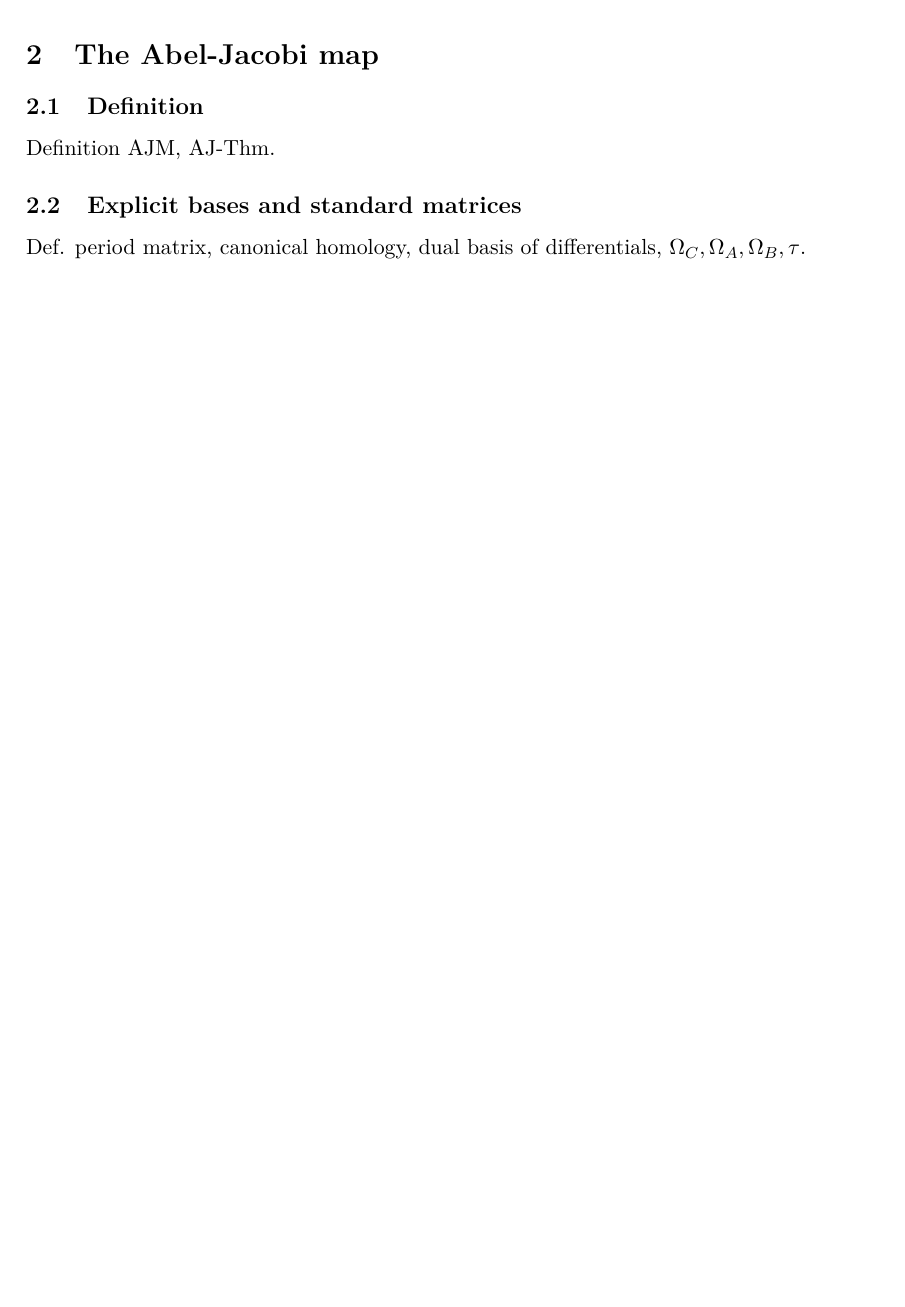
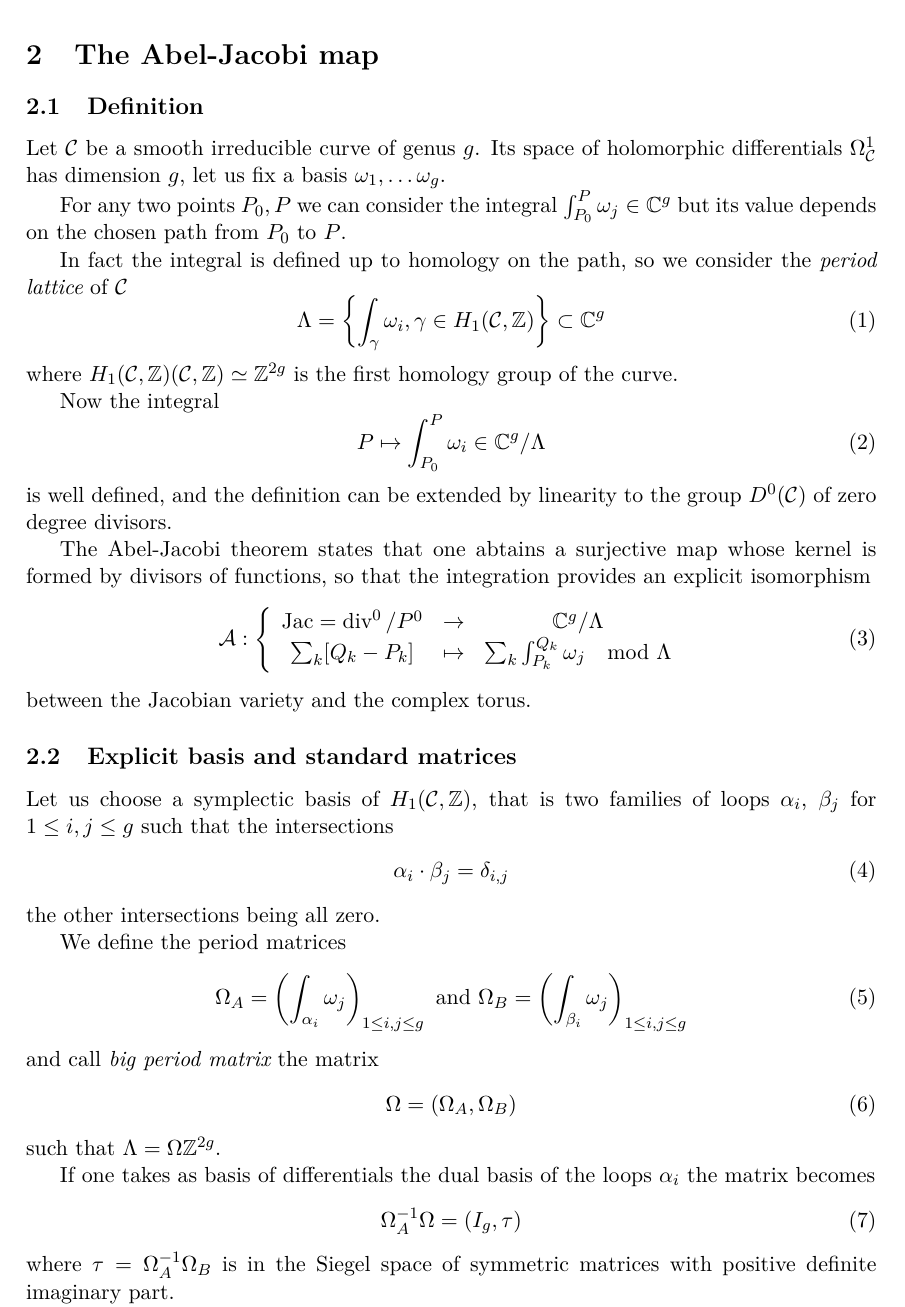
Before and after one commit to pascalmolin/hcperiods, a LaTeX document (doc/sec_paper/main.tex, which reads doc/sec_paper/AbelJacobiMap.tex, doc/sec_paper/macros.tex): part of page 3 of 15 before the commit and part of page 3 of 16 after it, cut so that both start at the same text, the shorter picture padded with empty space. Compiled offline with pdfLaTeX.

Commit message:
quick first version of abel  jacobi map

```diff
--- a/doc/sec_paper/AbelJacobiMap.tex
+++ b/doc/sec_paper/AbelJacobiMap.tex
@@ -6,10 +6,71 @@
 
   \subsection{Definition}
 
-    Definition AJM, AJ-Thm.
+  Let $\cu$ be a smooth irreducible curve of genus $g$. Its space
+  of holomorphic differentials $\hd$ has dimension $g$, let us fix
+  a basis $ω_1,\dots ω_g$.
 
-  \subsection{Explicit bases and standard matrices}\label{subsec:bases_matrices}
+  For any two points $P_0,P$ we can
+  consider the integral $\int_{P_0}^Pω_j\in\C^g$ but its value
+  depends on the chosen path from $P_0$ to $P$.
 
-    Def. period matrix, canonical homology, dual basis of differentials, $\OC,\OA,\OB,\tau$.
+  In fact the integral is defined up to homology on the path,
+  so we consider the {\em period lattice} of $\cu$
+  \begin{equation}
+      \Lambda = \set{\int_γ ω_i, γ\in\homo} \subset\C^g
+  \end{equation}
+  where $\homo(\cu,\Z)\simeq\Z^{2g}$ is the first homology group
+  of the curve.
+
+  Now the integral
+  \begin{equation}
+      P \mapsto \int_{P_0}^P ω_i \in \C^g/\Lambda
+  \end{equation}
+  is well defined, and the definition can be extended
+  by linearity to the group $D^0(\cu)$ of zero degree divisors.
+
+  The Abel-Jacobi theorem states that one abtains a
+  surjective map %to the torus $\C^g/\Lambda$ and
+  whose kernel
+  is formed by divisors of functions, so that the integration
+  provides an explicit isomorphism
+  \begin{equation}
+      \AJ:\left\{\begin{array}{ccc}
+              \Jac = \div^0/P^0 &\to &\C^g/\Lambda \\
+              \sum_k [Q_k-P_k] &\mapsto & \sum_k \int_{P_k}^{Q_k} \omega_j \mod \Lambda
+  \end{array}\right.
+  \end{equation}
+  between the Jacobian variety and the complex torus.
+
+  \subsection{Explicit basis and standard matrices}\label{subsec:bases_matrices}
+
+  %There exist a skew-symmetric intersection product on paths
+  Let us choose a symplectic basis of $\homo$, that is two
+  families of loops $α_i$, $β_j$ for $1\leq i,j\leq g$ such that
+  the intersections
+  \begin{equation}
+      α_i\cdot β_j = \delta_{i,j}
+  \end{equation}
+  the other intersections being all zero.
+
+  We define the period matrices
+  \begin{equation}
+      \OA = \left(\int_{α_i}ω_j\right)_{1\leq i,j\leq g}
+      \text{ and }
+      \OB = \left(\int_{β_i}ω_j\right)_{1\leq i,j\leq g}
+  \end{equation}
+  and call {\em big period matrix} the matrix
+  \begin{equation}
+      \Omega = (\OA,\OB)
+  \end{equation}
+  such that $\Lambda = \Omega\Z^{2g}$.
+
+  If one takes as basis of differentials the dual basis of
+  the loops $α_i$ the matrix becomes
+  \begin{equation}
+      \OA^{-1}\Omega = (I_g,\tau)
+  \end{equation}
+  where $\tau = \OA^{-1}\OB$ is in the Siegel space of
+  symmetric matrices with positive definite imaginary part.
 
 \end{document}
--- a/doc/sec_paper/macros.tex
+++ b/doc/sec_paper/macros.tex
@@ -77,7 +75,9 @@
 \newcommand\fab{\tilde{f_{a,b}}}
 
 \DeclareUnicodeCharacter{3B1}{\alpha}
+\DeclareUnicodeCharacter{3B2}{\beta}
 \DeclareUnicodeCharacter{3BB}{\lambda}
+\DeclareUnicodeCharacter{3B3}{\gamma}
 \DeclareUnicodeCharacter{3C4}{\tau}
 \DeclareUnicodeCharacter{3C0}{\pi}
 \DeclareUnicodeCharacter{3C6}{\varphi}
```
Also changed, not shown: doc/sec_paper/macros.tex (2 more changed lines).
